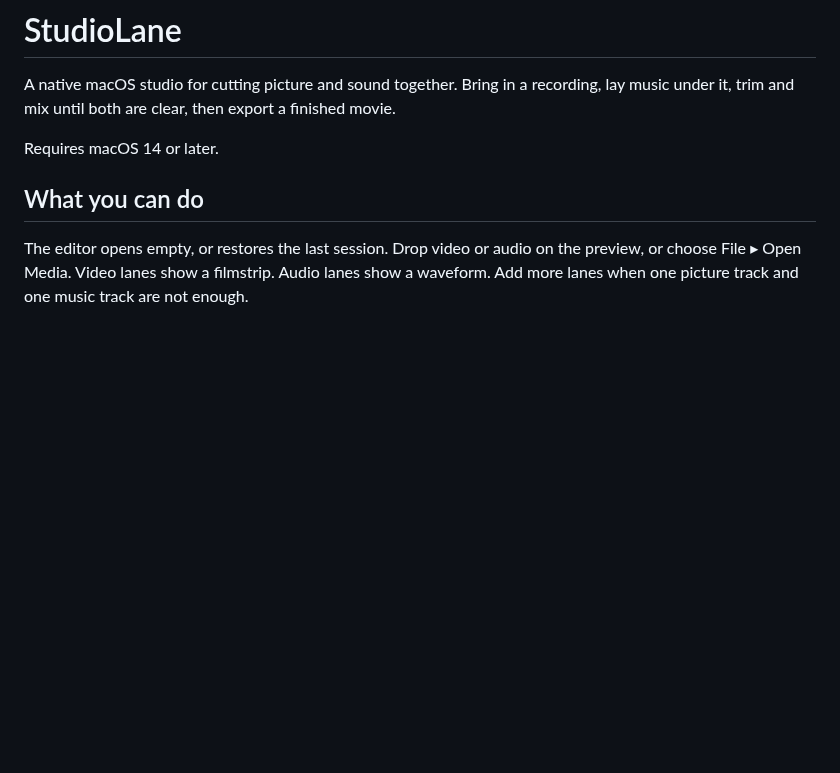
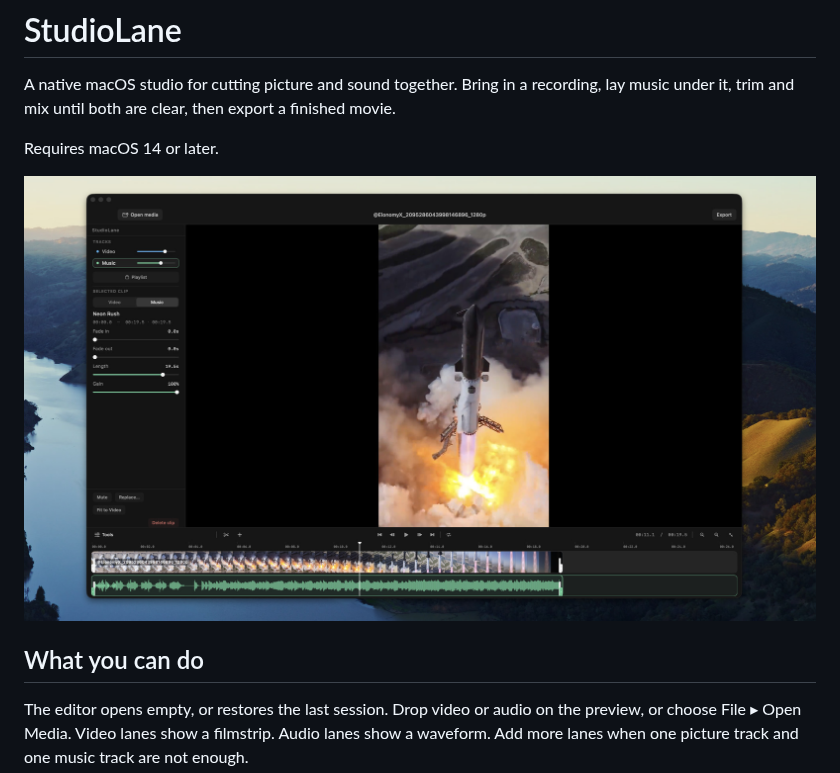
Before and after one commit to maxkongerskov/StudioLane, a Markdown page: README.md, the part around the change. GitHub-like rendering; pictures changed too: docs/studiolane.jpg (added); blank space fills up the shorter version.

Commit message:
Show the editor on the project page.
The README now opens with a screenshot of StudioLane cutting a launch clip with music underneath.

```diff
--- a/README.md
+++ b/README.md
@@ -3,6 +3,8 @@
 A native macOS studio for cutting picture and sound together. Bring in a recording, lay music under it, trim and mix until both are clear, then export a finished movie.
 
 Requires macOS 14 or later.
+
+![StudioLane editing a launch clip with music underneath](docs/studiolane.jpg)
 
 ## What you can do
 
```
